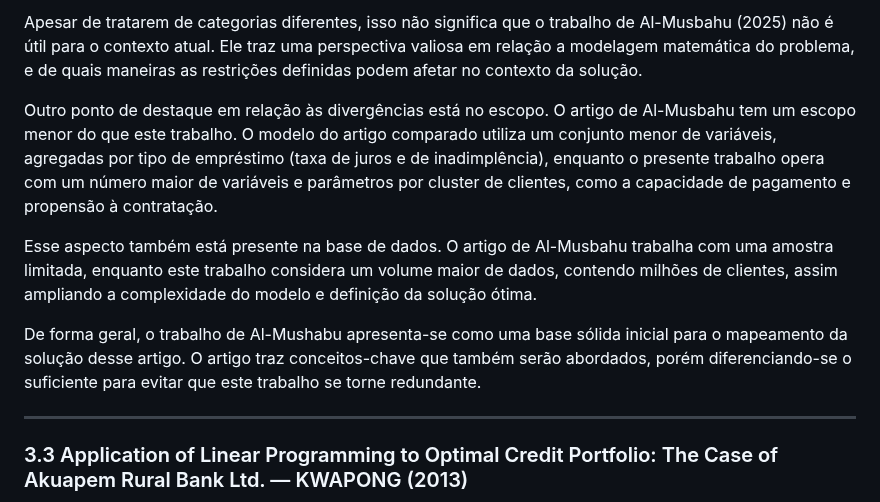
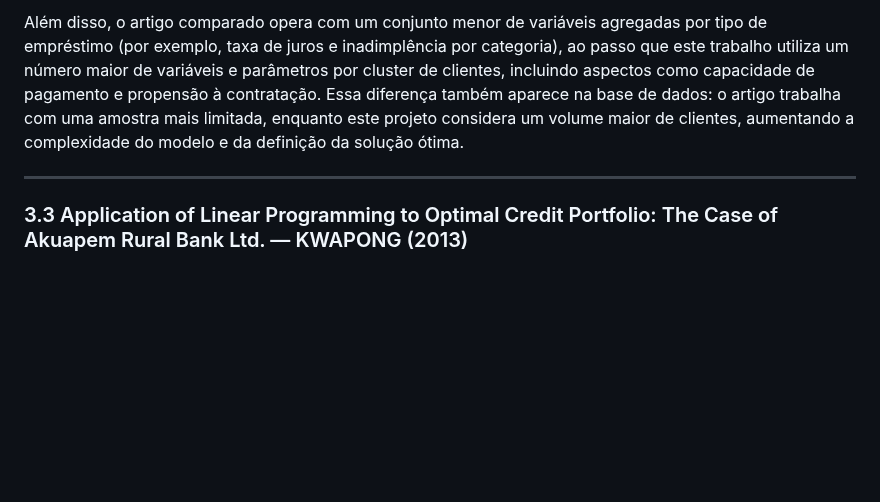
Before and after one commit to diegofsiilva/otimizacao_e_pesquisa_operacional, a Markdown page: artefatos/artigo.md, the part around one of its changes. Rendered like a GitHub page; blank space fills up the shorter version.

```diff
--- a/artefatos/artigo.md
+++ b/artefatos/artigo.md
@@ -129,11 +127,5 @@ Outro ponto que deve ser levado em consideração é em relação a amostragem d
 
- Apesar de tratarem de categorias diferentes, isso não significa que o trabalho de Al-Musbahu (2025) não é útil para o contexto atual. Ele traz uma perspectiva valiosa em relação a modelagem matemática do problema, e de quais maneiras as restrições definidas podem afetar no contexto da solução.
-
- Outro ponto de destaque em relação às divergências está no escopo. O artigo de Al-Musbahu tem um escopo menor do que este trabalho. O modelo do artigo comparado utiliza um conjunto menor de variáveis, agregadas por tipo de empréstimo (taxa de juros e de inadimplência), enquanto o presente trabalho opera com um número maior de variáveis e parâmetros por cluster de clientes, como a capacidade de pagamento e propensão à contratação.
-
- Esse aspecto também está presente na base de dados. O artigo de Al-Musbahu trabalha com uma amostra limitada, enquanto este trabalho considera um volume maior de dados, contendo milhões de clientes, assim ampliando a complexidade do modelo e definição da solução ótima.
-
- De forma geral, o trabalho de Al-Mushabu apresenta-se como uma base sólida inicial para o mapeamento da solução desse artigo. O artigo traz conceitos-chave que também serão abordados, porém diferenciando-se o suficiente para evitar que este trabalho se torne redundante.
+Além disso, o artigo comparado opera com um conjunto menor de variáveis agregadas por tipo de empréstimo (por exemplo, taxa de juros e inadimplência por categoria), ao passo que este trabalho utiliza um número maior de variáveis e parâmetros por cluster de clientes, incluindo aspectos como capacidade de pagamento e propensão à contratação. Essa diferença também aparece na base de dados: o artigo trabalha com uma amostra mais limitada, enquanto este projeto considera um volume maior de clientes, aumentando a complexidade do modelo e da definição da solução ótima.
 
 ---
 
```
Also changed, not shown: other parts of artefatos/artigo.md (+7 -9 lines).
